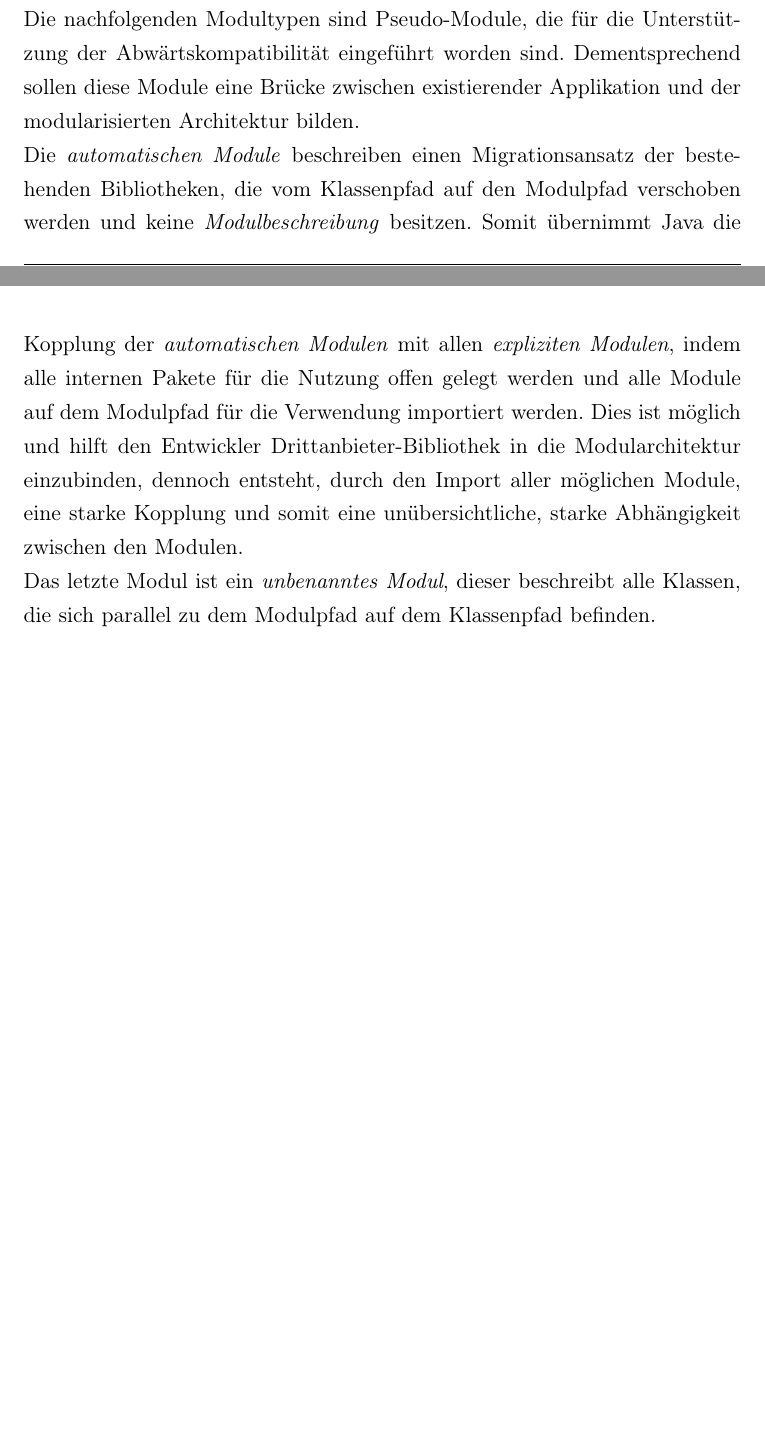
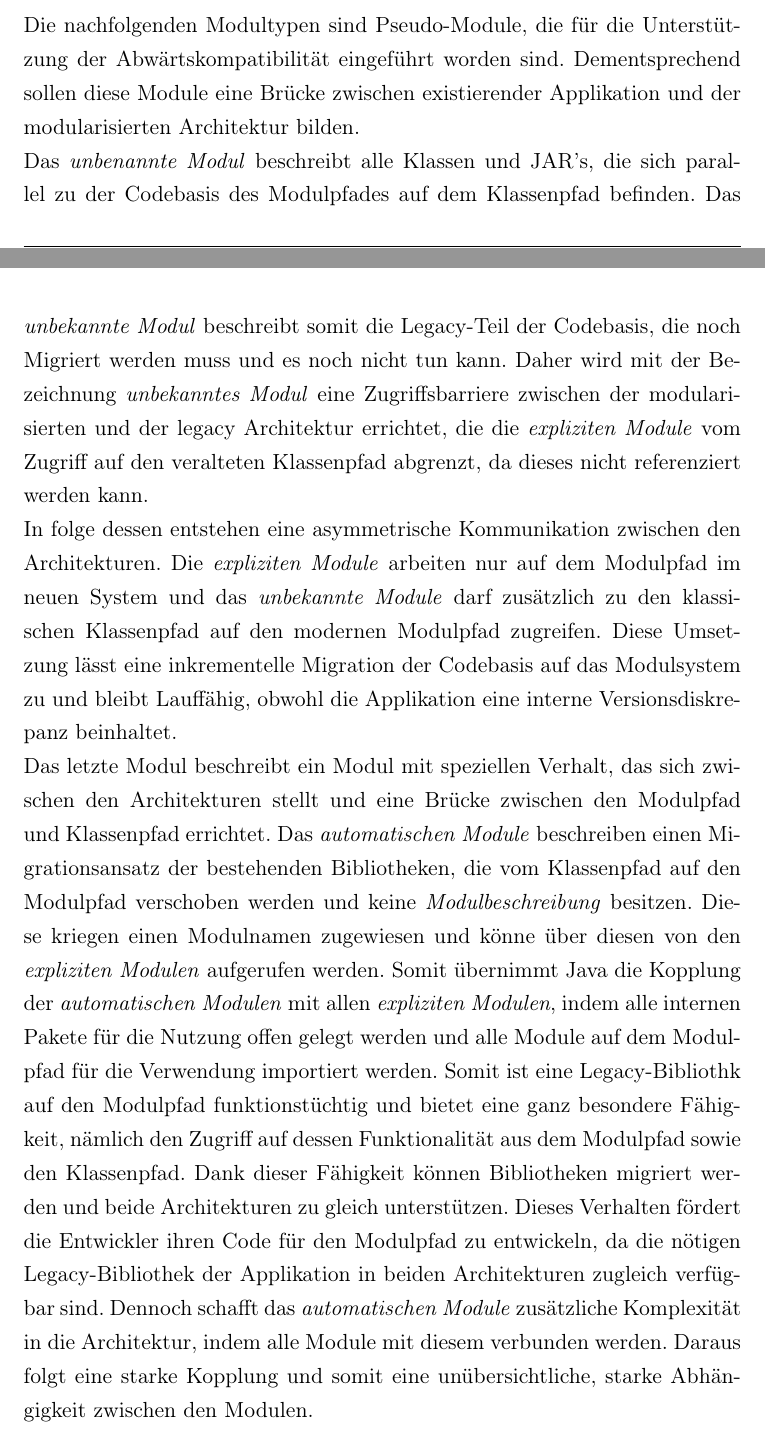
Before and after one commit to iFindY/bericht, a LaTeX thesis (Thesis.tex, which reads Grundlagen.tex): two parts of pages 32 and 33 of 160 before the commit and two parts of pages 32 and 33 of 161 after it, joined at a grey line, cut so that both start at the same text, the shorter picture padded with empty space. Compiled offline with pdfLaTeX.

Commit message:
Modularten | Unnamed  Modules

```diff
--- a/Grundlagen.tex
+++ b/Grundlagen.tex
@@ -308,12 +308,28 @@
     Um Reflection in einem Modul zu aktivieren, reicht es lediglich das ganze Modul als \textit{open module} oder mit Hilfe des \textit{opens package.name} Schlüssels ein spezielles Paket des Moduls in der \textit{Modulbeschreibung} zu deklarieren.
     Damit hätte man ein für Reflection offenes Modul und könnte dessen öffentlich sowie privaten Klassen dynamisch aus jedem Module auf dem Modulpfad aufrufen.
     Da diese Module das Konzept der starken Kapselung aufgeben, werden diese zu einem besonderen Typen der \textit{offenen Module} zugeordnet.
-    \newline Die nachfolgenden Modultypen sind Pseudo-Module, die für die Unterstützung der Abwärtskompatibilität eingeführt worden sind.
+    \bigbreak Die nachfolgenden Modultypen sind Pseudo-Module, die für die Unterstützung der Abwärtskompatibilität eingeführt worden sind.
     Dementsprechend sollen diese Module eine Brücke zwischen existierender Applikation und der modularisierten Architektur bilden.
-    \newline Die \textit{automatischen Module} beschreiben einen Migrationsansatz der bestehenden Bibliotheken, die vom Klassenpfad auf den Modulpfad verschoben werden und keine \textit{Modulbeschreibung} besitzen.
+    \newline Das \textit{unbenannte Modul} beschreibt alle Klassen und JAR's, die sich parallel zu der Codebasis des Modulpfades auf dem Klassenpfad befinden.
+    Das \textit{unbekannte Modul} beschreibt somit die Legacy-Teil der Codebasis, die noch Migriert werden muss und es noch nicht tun kann.
+    Daher wird mit der Bezeichnung \textit{unbekanntes Modul} eine Zugriffsbarriere zwischen der modularisierten und der legacy Architektur errichtet, die die \textit{expliziten Module} vom Zugriff auf den veralteten Klassenpfad abgrenzt, da dieses nicht referenziert werden kann.
+    \newline In folge dessen entstehen eine asymmetrische Kommunikation zwischen den Architekturen.
+    Die \textit{expliziten Module} arbeiten nur auf dem Modulpfad im neuen System und das \textit{unbekannte Module} darf zusätzlich zu den klassischen Klassenpfad auf den modernen Modulpfad zugreifen.
+    Diese Umsetzung lässt eine inkrementelle Migration der Codebasis auf das Modulsystem zu und bleibt Lauffähig, obwohl die Applikation eine interne Versionsdiskrepanz beinhaltet.
+    \newline Das letzte Modul beschreibt ein Modul mit speziellen Verhalt, das sich zwischen den Architekturen stellt und eine Brücke zwischen den Modulpfad und Klassenpfad errichtet.
+    Das \textit{automatischen Module} beschreiben einen Migrationsansatz der bestehenden Bibliotheken, die vom Klassenpfad auf den Modulpfad verschoben werden und keine \textit{Modulbeschreibung} besitzen.
+    Diese kriegen einen Modulnamen zugewiesen und könne über diesen von den \textit{expliziten Modulen} aufgerufen werden.
     Somit übernimmt Java die Kopplung der \textit{automatischen Modulen} mit allen \textit{expliziten Modulen}, indem alle internen Pakete für die Nutzung offen gelegt werden und alle Module auf dem Modulpfad für die Verwendung importiert werden.
-    Dies ist möglich und hilft den Entwickler Drittanbieter-Bibliothek in die Modularchitektur einzubinden, dennoch entsteht, durch den Import aller möglichen Module, eine starke Kopplung und somit eine unübersichtliche, starke Abhängigkeit zwischen den Modulen.
-    \newline Das letzte Modul ist ein \textit{unbenanntes Modul}, dieser beschreibt alle Klassen, die sich parallel zu dem Modulpfad auf dem Klassenpfad befinden.
+    Somit ist eine Legacy-Bibliothk auf den Modulpfad funktionstüchtig und bietet eine ganz besondere Fähigkeit, nämlich den Zugriff auf dessen Funktionalität aus dem Modulpfad sowie den Klassenpfad.
+    Dank dieser Fähigkeit können Bibliotheken migriert werden und beide Architekturen zu gleich unterstützen.
+    Dieses Verhalten fördert die Entwickler ihren Code für den Modulpfad zu entwickeln, da die nötigen Legacy-Bibliothek der Applikation in beiden Architekturen zugleich verfügbar sind.
+    Dennoch schafft das \textit{automatischen Module} zusätzliche Komplexität in die Architektur, indem
+    alle Module mit diesem verbunden werden. Daraus folgt eine starke Kopplung und somit eine unübersichtliche, starke Abhängigkeit zwischen den Modulen.
+    \newline Nichtsdestotrotz bieten automatischen und den unbenannten Modulen diverse Migrationsszenarien, die flexible Wege für die Modernisierung der Applikation anbieten.
+
+
+
+
 
 
 
```
